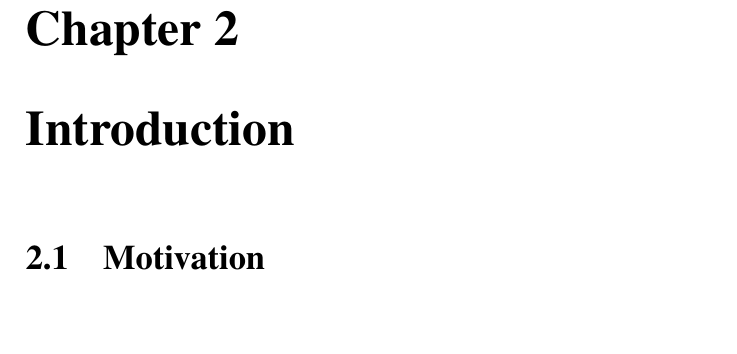
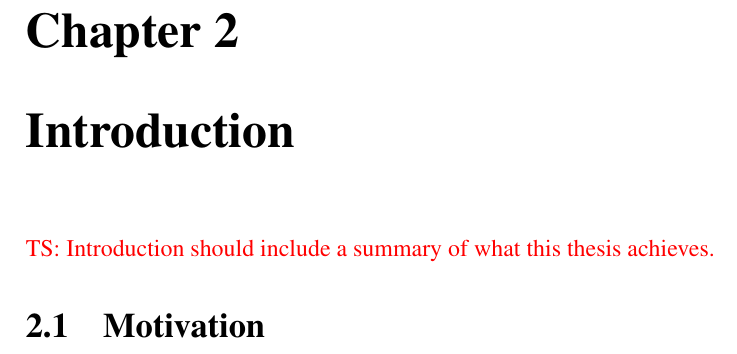
Before and after one commit to diohabara/bthesis, a LaTeX thesis (src/index.tex): part of page 7 of 11, cut so that both start at the same text. Compiled offline with pdfLaTeX.

Commit message:
Update on Overleaf.

```diff
--- a/src/index.tex
+++ b/src/index.tex
@@ -68,6 +68,7 @@ I present in Chapter \ref{section:experiment} the results obtained by the propos
 Chapter \ref{section:conclusion} concludes with a summary of the results and evaluation, as well as future issues.
 
 \chapter{Introduction} \label{section:introduction}
+\TS{Introduction should include a summary of what this thesis achieves.}
   \section{Motivation}
   \cite{10.1145/2784731.2789052}
   \section{Program Synthesis}
```
